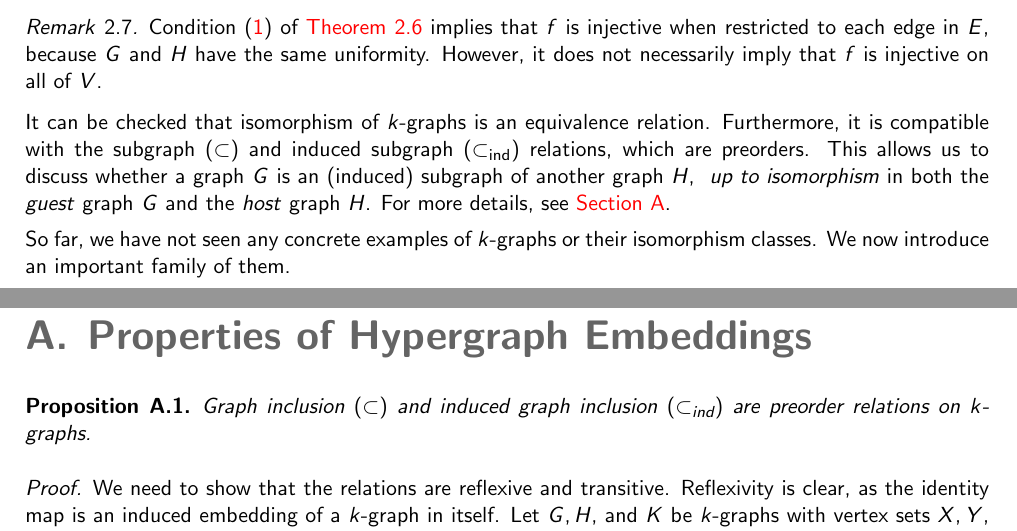
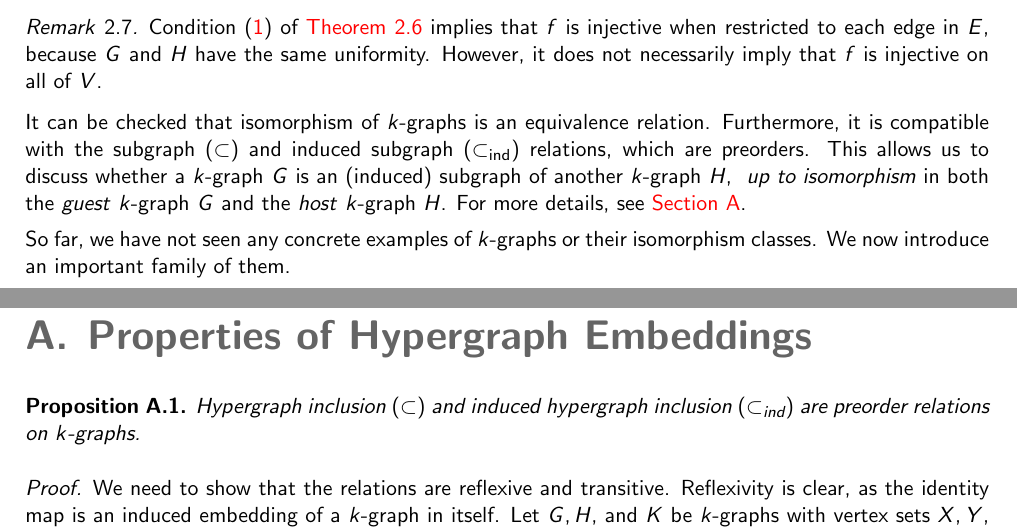
Before and after one commit to ferranEspuna/TFM, a LaTeX thesis (src/thesis.tex, which reads src/sections/appendix_graph.tex, src/sections/preliminaries.tex): two parts of pages 10 and 41 of 42, joined at a grey line, cut so that both start at the same text. Compiled offline with pdfLaTeX.

Commit message:
graph -> k-graph

```diff
--- a/src/sections/appendix_graph.tex
+++ b/src/sections/appendix_graph.tex
@@ -1,7 +1,7 @@
 \vfill\newpage \section{Properties of Hypergraph Embeddings}\label{apx:embeddings-properties}
 
 \begin{proposition}\label{prop:embedding_properties}
-    Graph inclusion $(\subset)$ and induced graph inclusion $\left(\subset_{\text{ind}}\right)$
+    Hypergraph inclusion $(\subset)$ and induced hypergraph inclusion $\left(\subset_{\text{ind}}\right)$
     are preorder relations on $k$-graphs.
     \begin{proof}
         We need to show that the relations are reflexive and transitive.
--- a/src/sections/preliminaries.tex
+++ b/src/sections/preliminaries.tex
@@ -125,8 +125,8 @@ to relate $k$-graphs of the same uniformity to each other.
 It can be checked that isomorphism of $k$-graphs is an equivalence relation.
 Furthermore, it is compatible with the subgraph ($\subset$) and induced subgraph
 ($\subset_{\text{ind}}$) relations, which are preorders.
-This allows us to discuss whether a graph $G$ is an (induced) subgraph of another graph $H$,
-\emph{ up to isomorphism} in both the \emph{guest} graph $G$ and the \emph{host} graph $H$.
+This allows us to discuss whether a $k$-graph $G$ is an (induced) subgraph of another $k$-graph $H$,
+\emph{ up to isomorphism} in both the \emph{guest} $k$-graph $G$ and the \emph{host} $k$-graph $H$.
 For more details, see~\Cref{apx:embeddings-properties}.
 
 So far, we have not seen any concrete examples of $k$-graphs or their isomorphism classes.
```
Also changed, not shown: out/thesis.pdf.
